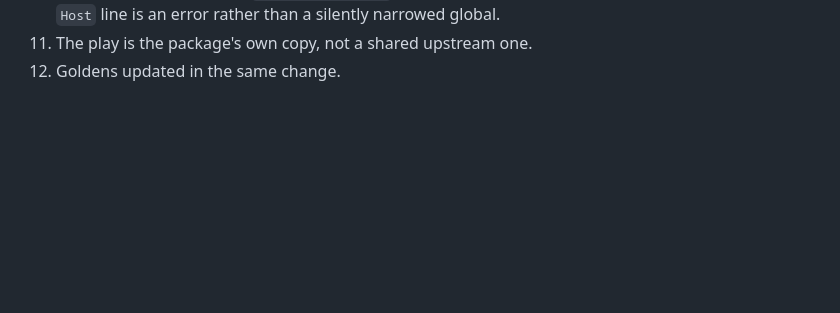
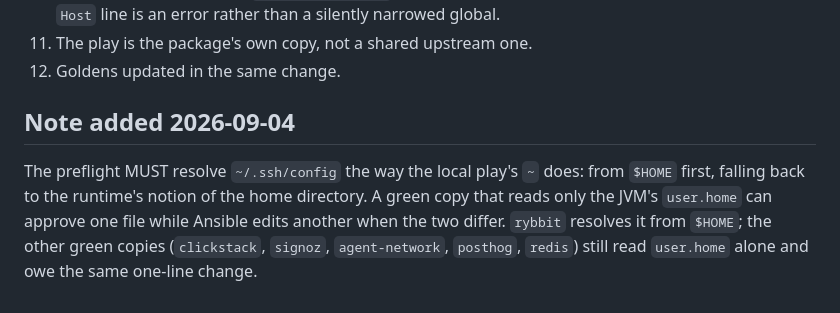
Before and after one commit to getcolors/workspace, a Markdown page: standards/ssh-config.md, the part around the change. GitHub-like rendering; blank space fills up the shorter version.

Commit message:
Workspace: rybbit has the ssh-config stage; the preflight resolves ~ from $HOME
Co-Authored-By: Claude Fable 5.1 <noreply@anthropic.com>
Claude-Session: https://claude.ai/code/session_01VgzkZpHPBTz7vGLGZU4VJP

```diff
--- a/standards/ssh-config.md
+++ b/standards/ssh-config.md
@@ -231,3 +231,13 @@ A package conforms when:
     silently narrowed global.
 11. The play is the package's own copy, not a shared upstream one.
 12. Goldens updated in the same change.
+
+## Note added 2026-09-04
+
+The preflight MUST resolve `~/.ssh/config` the way the local play's `~` does:
+from `$HOME` first, falling back to the runtime's notion of the home
+directory. A green copy that reads only the JVM's `user.home` can approve
+one file while Ansible edits another when the two differ. `rybbit` resolves
+it from `$HOME`; the other green copies (`clickstack`, `signoz`,
+`agent-network`, `posthog`, `redis`) still read `user.home` alone and owe
+the same one-line change.
```
Also changed, not shown: standards/compute-provider.md (+2 -1 lines).
